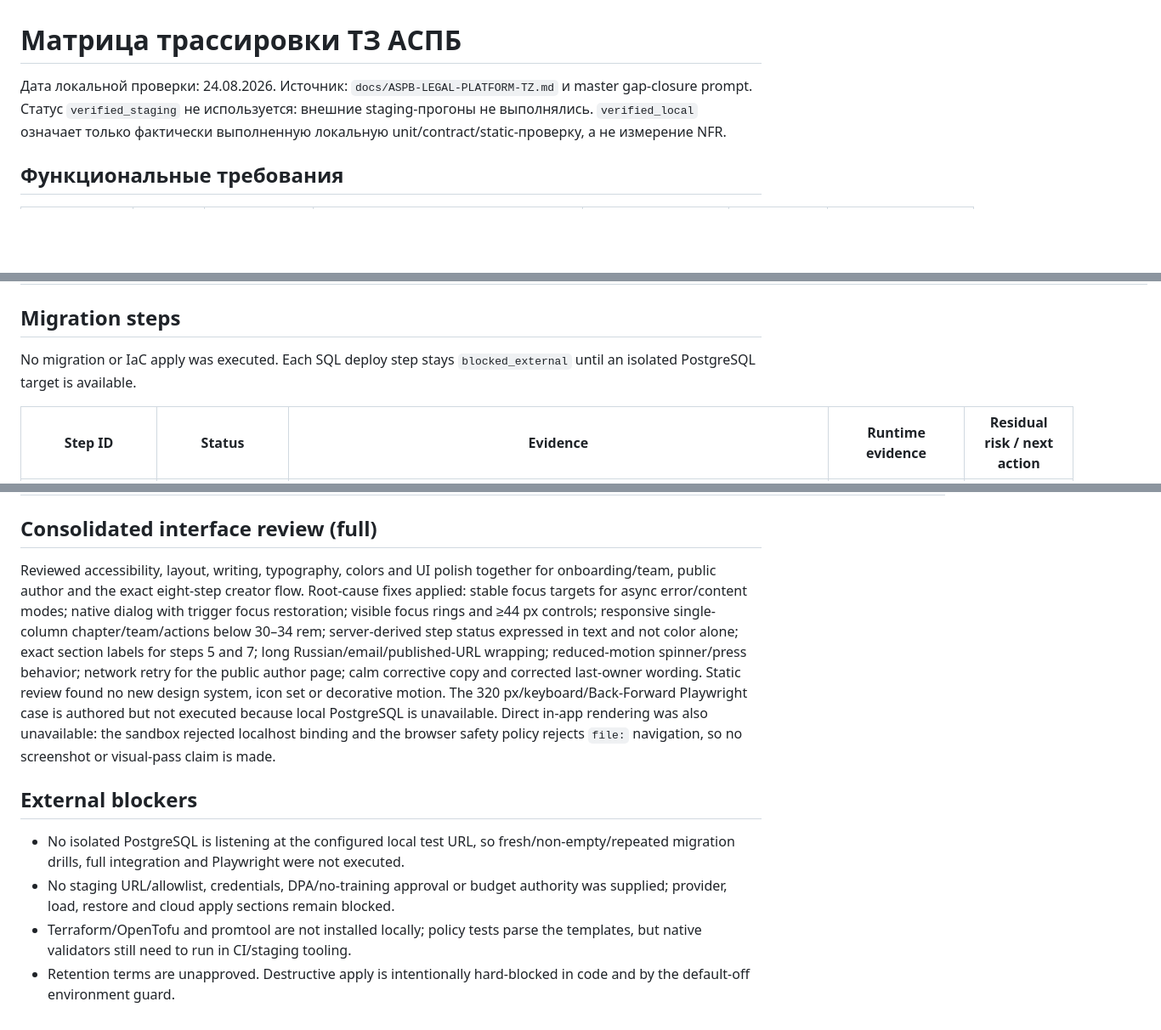
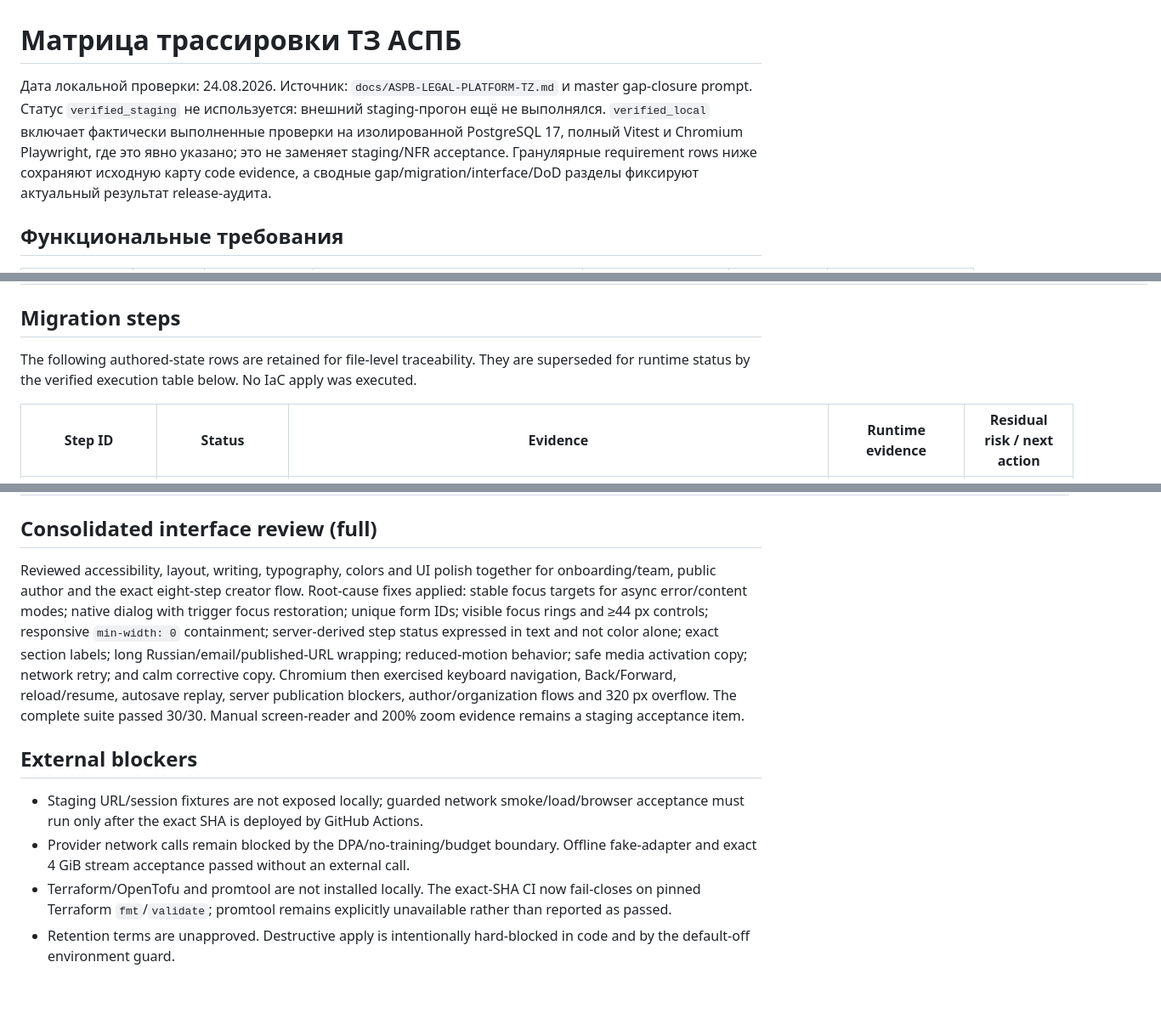
Before and after one commit to isakovegor820-star/avtovebinar, a Markdown page: docs/ASPB-TZ-TRACEABILITY-MATRIX.md, 3 parts joined by grey strips. Shown at 85% size. Rendered like a GitHub page; blank space fills up the shorter version.

```diff
--- a/docs/ASPB-TZ-TRACEABILITY-MATRIX.md
+++ b/docs/ASPB-TZ-TRACEABILITY-MATRIX.md
@@ -1,6 +1,6 @@
 # Матрица трассировки ТЗ АСПБ
 
-Дата локальной проверки: 24.08.2026. Источник: `docs/ASPB-LEGAL-PLATFORM-TZ.md` и master gap-closure prompt. Статус `verified_staging` не используется: внешние staging-прогоны не выполнялись. `verified_local` означает только фактически выполненную локальную unit/contract/static-проверку, а не измерение NFR.
+Дата локальной проверки: 24.08.2026. Источник: `docs/ASPB-LEGAL-PLATFORM-TZ.md` и master gap-closure prompt. Статус `verified_staging` не используется: внешний staging-прогон ещё не выполнялся. `verified_local` включает фактически выполненные проверки на изолированной PostgreSQL 17, полный Vitest и Chromium Playwright, где это явно указано; это не заменяет staging/NFR acceptance. Гранулярные requirement rows ниже сохраняют исходную карту code evidence, а сводные gap/migration/interface/DoD разделы фиксируют актуальный результат release-аудита.
 
 ## Функциональные требования
 
@@ -170,7 +170,7 @@
 
 ## Migration steps
 
-No migration or IaC apply was executed. Each SQL deploy step stays `blocked_external` until an isolated PostgreSQL target is available.
+The following authored-state rows are retained for file-level traceability. They are superseded for runtime status by the verified execution table below. No IaC apply was executed.
 
 | Step ID | Status | Evidence | Runtime evidence | Residual risk / next action |
 | --- | --- | --- | --- | --- |
@@ -236,11 +253,11 @@ No migration or IaC apply was executed. Each SQL deploy step stays `blocked_exte
 
 ## Consolidated interface review (full)
 
-Reviewed accessibility, layout, writing, typography, colors and UI polish together for onboarding/team, public author and the exact eight-step creator flow. Root-cause fixes applied: stable focus targets for async error/content modes; native dialog with trigger focus restoration; visible focus rings and ≥44 px controls; responsive single-column chapter/team/actions below 30–34 rem; server-derived step status expressed in text and not color alone; exact section labels for steps 5 and 7; long Russian/email/published-URL wrapping; reduced-motion spinner/press behavior; network retry for the public author page; calm corrective copy and corrected last-owner wording. Static review found no new design system, icon set or decorative motion. The 320 px/keyboard/Back-Forward Playwright case is authored but not executed because local PostgreSQL is unavailable. Direct in-app rendering was also unavailable: the sandbox rejected localhost binding and the browser safety policy rejects `file:` navigation, so no screenshot or visual-pass claim is made.
+Reviewed accessibility, layout, writing, typography, colors and UI polish together for onboarding/team, public author and the exact eight-step creator flow. Root-cause fixes applied: stable focus targets for async error/content modes; native dialog with trigger focus restoration; unique form IDs; visible focus rings and ≥44 px controls; responsive `min-width: 0` containment; server-derived step status expressed in text and not color alone; exact section labels; long Russian/email/published-URL wrapping; reduced-motion behavior; safe media activation copy; network retry; and calm corrective copy. Chromium then exercised keyboard navigation, Back/Forward, reload/resume, autosave replay, server publication blockers, author/organization flows and 320 px overflow. The complete suite passed 30/30. Manual screen-reader and 200% zoom evidence remains a staging acceptance item.
 
 ## External blockers
 
-- No isolated PostgreSQL is listening at the configured local test URL, so fresh/non-empty/repeated migration drills, full integration and Playwright were not executed.
-- No staging URL/allowlist, credentials, DPA/no-training approval or budget authority was supplied; provider, load, restore and cloud apply sections remain blocked.
-- Terraform/OpenTofu and promtool are not installed locally; policy tests parse the templates, but native validators still need to run in CI/staging tooling.
+- Staging URL/session fixtures are not exposed locally; guarded network smoke/load/browser acceptance must run only after the exact SHA is deployed by GitHub Actions.
+- Provider network calls remain blocked by the DPA/no-training/budget boundary. Offline fake-adapter and exact 4 GiB stream acceptance passed without an external call.
+- Terraform/OpenTofu and promtool are not installed locally. The exact-SHA CI now fail-closes on pinned Terraform `fmt`/`validate`; promtool remains explicitly unavailable rather than reported as passed.
 - Retention terms are unapproved. Destructive apply is intentionally hard-blocked in code and by the default-off environment guard.
```
Also changed, not shown: other parts of docs/ASPB-TZ-TRACEABILITY-MATRIX.md (+28 -11 lines).
